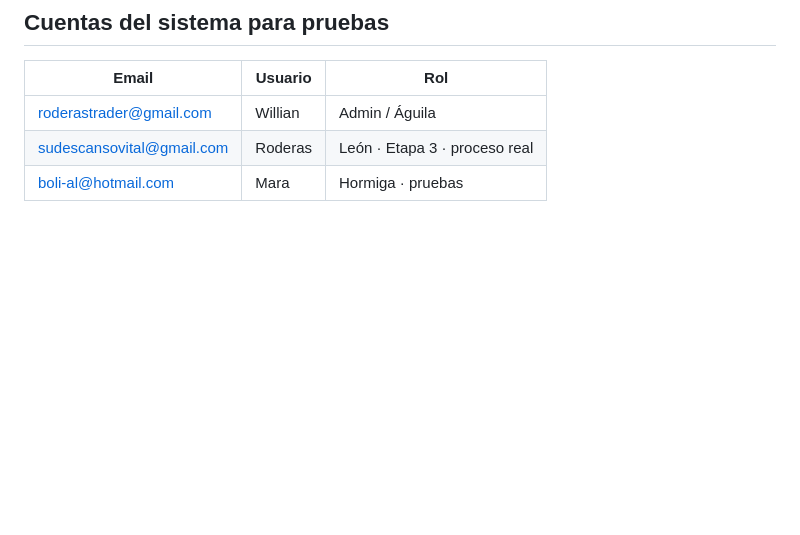
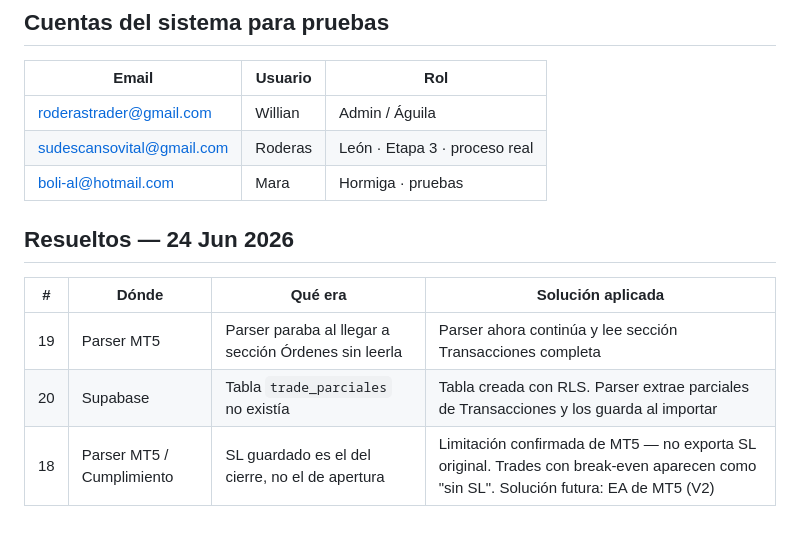
Before and after one commit to sudescansovital-hue/Aurum-velare, a Markdown page: docs/BUGS.md, the part around the change. GitHub-like rendering; blank space fills up the shorter version.

Commit message:
docs: marcar bugs 18/19/20 resueltos o documentados

```diff
--- a/docs/BUGS.md
+++ b/docs/BUGS.md
@@ -99,3 +99,11 @@
 | roderastrader@gmail.com | Willian | Admin / Águila |
 | sudescansovital@gmail.com | Roderas | León · Etapa 3 · proceso real |
 | boli-al@hotmail.com | Mara | Hormiga · pruebas |
+
+## Resueltos — 24 Jun 2026
+
+| # | Dónde | Qué era | Solución aplicada |
+|---|---|---|---|
+| 19 | Parser MT5 | Parser paraba al llegar a sección Órdenes sin leerla | Parser ahora continúa y lee sección Transacciones completa |
+| 20 | Supabase | Tabla `trade_parciales` no existía | Tabla creada con RLS. Parser extrae parciales de Transacciones y los guarda al importar |
+| 18 | Parser MT5 / Cumplimiento | SL guardado es el del cierre, no el de apertura | Limitación confirmada de MT5 — no exporta SL original. Trades con break-even aparecen como "sin SL". Solución futura: EA de MT5 (V2) |
```
